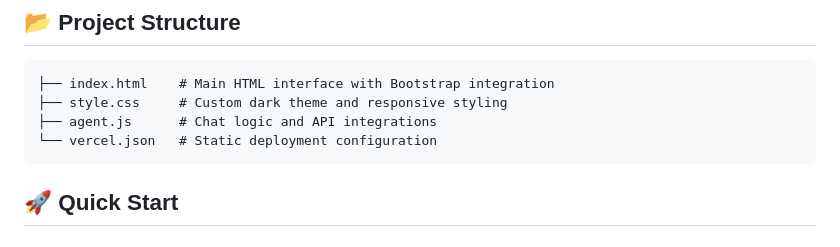
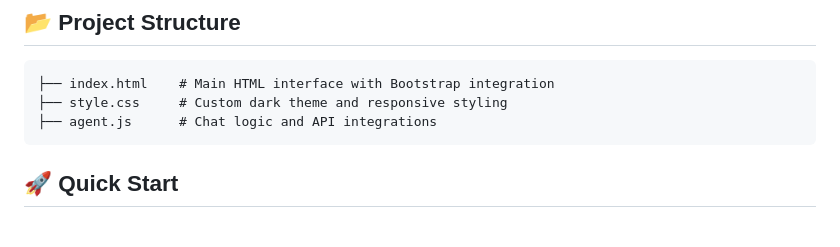
Before and after one commit to akshayds23/LLM_Agent, a Markdown page: README.md, the part around the change. Drawn GitHub-style.

````diff
--- a/README.md
+++ b/README.md
@@ -40,7 +40,6 @@ A sophisticated chat interface featuring a modern dark theme and AI integration
 ├── index.html    # Main HTML interface with Bootstrap integration
 ├── style.css     # Custom dark theme and responsive styling
 ├── agent.js      # Chat logic and API integrations
-└── vercel.json   # Static deployment configuration
 ```
 
 ## 🚀 Quick Start
````
